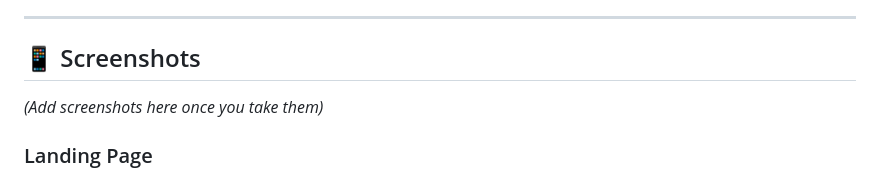
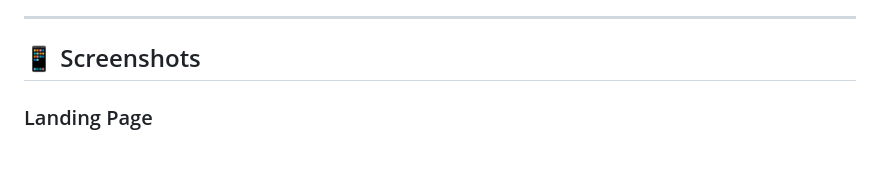
Before and after one commit to YIFTER-KARANI/smart-invest-chatbot, a Markdown page: README.md, the part around one of its changes. GitHub-like rendering; blank space fills up the shorter version.

Commit message:
Added screenshots to README

```diff
--- a/README.md
+++ b/README.md
@@ -116,6 +116,4 @@ smart-invest-chatbot/
 
 ## 📱 Screenshots
 
-*(Add screenshots here once you take them)*
-
 ### Landing Page
```
Also changed, not shown: other parts of README.md (+5 -2 lines).
